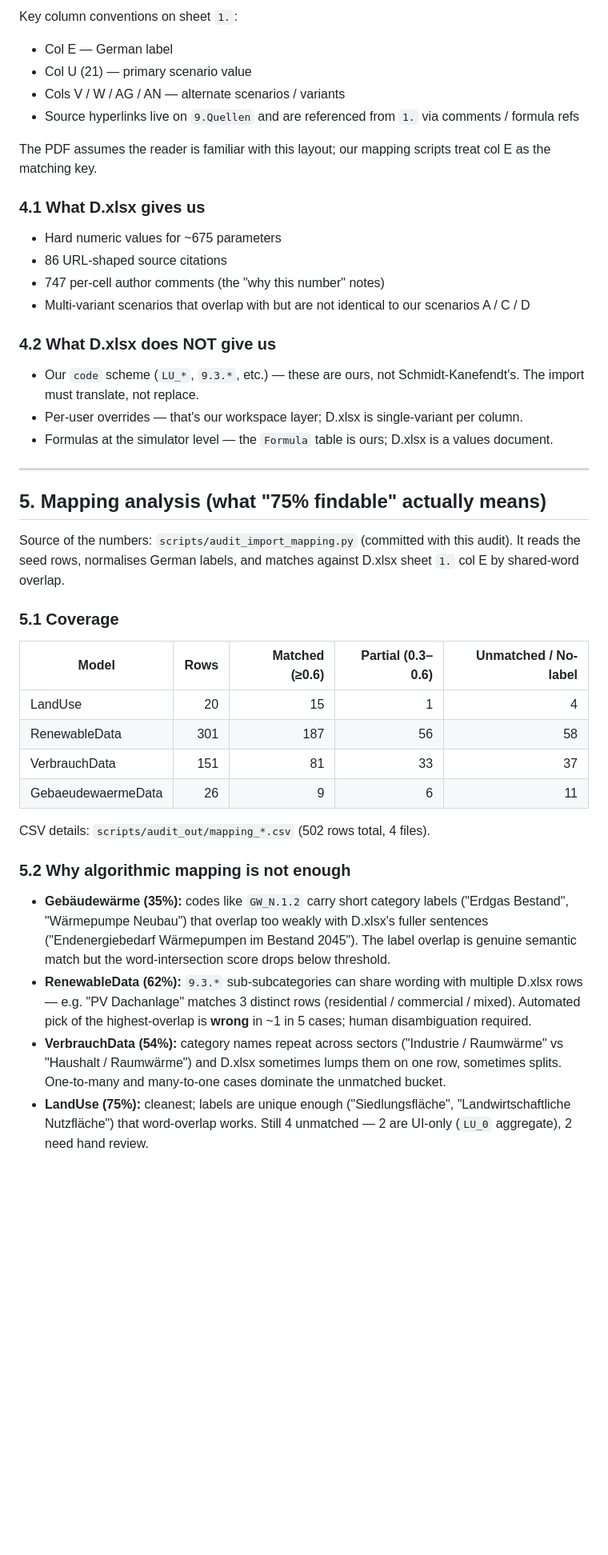
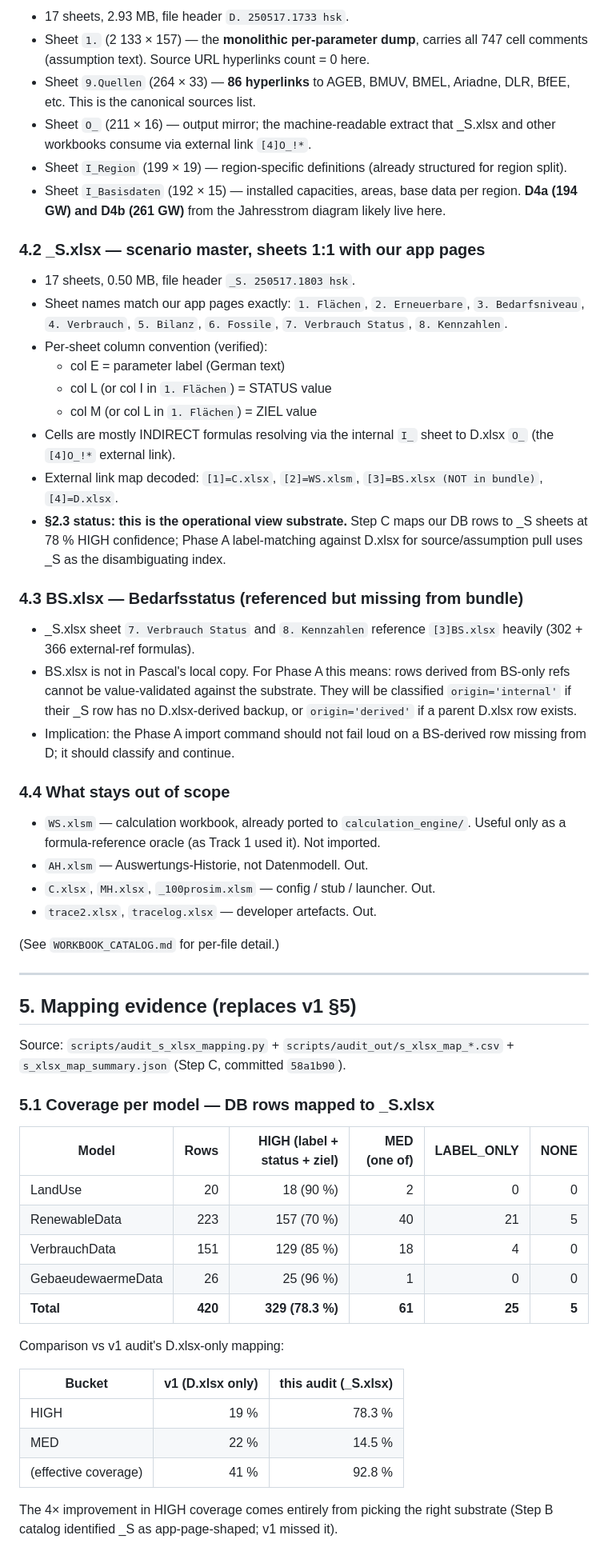
Before and after one commit to deepti1999/100prosim-runtime, a Markdown page: docs/stakeholder/DATA_MODEL_IMPORT_AUDIT.md, the part around one of its changes. Shown at 80% size. Rendered like a GitHub page; blank space fills up the shorter version.

```diff
--- a/docs/stakeholder/DATA_MODEL_IMPORT_AUDIT.md
+++ b/docs/stakeholder/DATA_MODEL_IMPORT_AUDIT.md
@@ -172,47 +192,61 @@ File: `docs/100prosim_d_*/D.xlsx` (gitignored; Germany data model; canonical).
 
-Key column conventions on sheet `1.`:
+- 17 sheets, 2.93 MB, file header `D. 250517.1733 hsk`.
+- Sheet `1.` (2 133 × 157) — the **monolithic per-parameter dump**, carries all 747 cell comments (assumption text). Source URL hyperlinks count = 0 here.
+- Sheet `9.Quellen` (264 × 33) — **86 hyperlinks** to AGEB, BMUV, BMEL, Ariadne, DLR, BfEE, etc. This is the canonical sources list.
+- Sheet `O_` (211 × 16) — output mirror; the machine-readable extract that _S.xlsx and other workbooks consume via external link `[4]O_!*`.
+- Sheet `I_Region` (199 × 19) — region-specific definitions (already structured for region split).
+- Sheet `I_Basisdaten` (192 × 15) — installed capacities, areas, base data per region. **D4a (194 GW) and D4b (261 GW)** from the Jahresstrom diagram likely live here.
 
-- Col E — German label
-- Col U (21) — primary scenario value
-- Cols V / W / AG / AN — alternate scenarios / variants
-- Source hyperlinks live on `9.Quellen` and are referenced from `1.` via comments / formula refs
+### 4.2 _S.xlsx — scenario master, sheets 1:1 with our app pages
 
-The PDF assumes the reader is familiar with this layout; our mapping scripts treat col E as the matching key.
+- 17 sheets, 0.50 MB, file header `_S. 250517.1803 hsk`.
+- Sheet names match our app pages exactly: `1. Flächen`, `2. Erneuerbare`, `3. Bedarfsniveau`, `4. Verbrauch`, `5. Bilanz`, `6. Fossile`, `7. Verbrauch Status`, `8. Kennzahlen`.
+- Per-sheet column convention (verified):
+  - col E = parameter label (German text)
+  - col L (or col I in `1. Flächen`) = STATUS value
+  - col M (or col L in `1. Flächen`) = ZIEL value
+- Cells are mostly INDIRECT formulas resolving via the internal `I_` sheet to D.xlsx `O_` (the `[4]O_!*` external link).
+- External link map decoded: `[1]=C.xlsx`, `[2]=WS.xlsm`, `[3]=BS.xlsx (NOT in bundle)`, `[4]=D.xlsx`.
+- **§2.3 status: this is the operational view substrate.** Step C maps our DB rows to _S sheets at 78 % HIGH confidence; Phase A label-matching against D.xlsx for source/assumption pull uses _S as the disambiguating index.
 
-### 4.1 What D.xlsx gives us
+### 4.3 BS.xlsx — Bedarfsstatus (referenced but missing from bundle)
 
-- Hard numeric values for ~675 parameters
-- 86 URL-shaped source citations
-- 747 per-cell author comments (the "why this number" notes)
-- Multi-variant scenarios that overlap with but are not identical to our scenarios A / C / D
+- _S.xlsx sheet `7. Verbrauch Status` and `8. Kennzahlen` reference `[3]BS.xlsx` heavily (302 + 366 external-ref formulas).
+- BS.xlsx is not in Pascal's local copy. For Phase A this means: rows derived from BS-only refs cannot be value-validated against the substrate. They will be classified `origin='internal'` if their _S row has no D.xlsx-derived backup, or `origin='derived'` if a parent D.xlsx row exists.
+- Implication: the Phase A import command should not fail loud on a BS-derived row missing from D; it should classify and continue.
 
-### 4.2 What D.xlsx does NOT give us
+### 4.4 What stays out of scope
 
-- Our `code` scheme (`LU_*`, `9.3.*`, etc.) — these are ours, not Schmidt-Kanefendt's. The import must translate, not replace.
-- Per-user overrides — that's our workspace layer; D.xlsx is single-variant per column.
-- Formulas at the simulator level — the `Formula` table is ours; D.xlsx is a values document.
+- `WS.xlsm` — calculation workbook, already ported to `calculation_engine/`. Useful only as a formula-reference oracle (as Track 1 used it). Not imported.
+- `AH.xlsm` — Auswertungs-Historie, not Datenmodell. Out.
+- `C.xlsx`, `MH.xlsx`, `_100prosim.xlsm` — config / stub / launcher. Out.
+- `trace2.xlsx`, `tracelog.xlsx` — developer artefacts. Out.
+
+(See `WORKBOOK_CATALOG.md` for per-file detail.)
 
 ---
 
-## 5. Mapping analysis (what "75% findable" actually means)
+## 5. Mapping evidence (replaces v1 §5)
 
-Source of the numbers: `scripts/audit_import_mapping.py` (committed with this audit). It reads the seed rows, normalises German labels, and matches against D.xlsx sheet `1.` col E by shared-word overlap.
+Source: `scripts/audit_s_xlsx_mapping.py` + `scripts/audit_out/s_xlsx_map_*.csv` + `s_xlsx_map_summary.json` (Step C, committed `58a1b90`).
 
-### 5.1 Coverage
+### 5.1 Coverage per model — DB rows mapped to _S.xlsx
 
-| Model              | Rows | Matched (≥0.6) | Partial (0.3–0.6) | Unmatched / No-label |
-|--------------------|-----:|---------------:|------------------:|---------------------:|
-| LandUse            |   20 |             15 |                 1 |                    4 |
-| RenewableData      |  301 |            187 |                56 |                   58 |
-| VerbrauchData      |  151 |             81 |                33 |                   37 |
-| GebaeudewaermeData |   26 |              9 |                 6 |                   11 |
+| Model              | Rows | HIGH (label + status + ziel) | MED (one of) | LABEL_ONLY | NONE |
+|--------------------|-----:|-----------------------------:|-------------:|-----------:|-----:|
+| LandUse            |   20 |                  18 (90 %)  |       2      |       0    |   0 |
+| RenewableData      |  223 |                 157 (70 %)  |      40      |      21    |   5 |
+| VerbrauchData      |  151 |                 129 (85 %)  |      18      |       4    |   0 |
+| GebaeudewaermeData |   26 |                  25 (96 %)  |       1      |       0    |   0 |
+| **Total**          |  **420** |             **329 (78.3 %)** |     **61**  |    **25**  |  **5** |
 
-CSV details: `scripts/audit_out/mapping_*.csv` (502 rows total, 4 files).
+Comparison vs v1 audit's D.xlsx-only mapping:
 
-### 5.2 Why algorithmic mapping is not enough
+| Bucket     | v1 (D.xlsx only) | this audit (_S.xlsx) |
+|------------|-----------------:|---------------------:|
+| HIGH       |             19 % |               78.3 % |
+| MED        |             22 % |               14.5 % |
+| (effective coverage) |    41 %    |               92.8 % |
 
-- **Gebäudewärme (35%):** codes like `GW_N.1.2` carry short category labels ("Erdgas Bestand", "Wärmepumpe Neubau") that overlap too weakly with D.xlsx's fuller sentences ("Endenergiebedarf Wärmepumpen im Bestand 2045"). The label overlap is genuine semantic match but the word-intersection score drops below threshold.
-- **RenewableData (62%):** `9.3.*` sub-subcategories can share wording with multiple D.xlsx rows — e.g. "PV Dachanlage" matches 3 distinct rows (residential / commercial / mixed). Automated pick of the highest-overlap is **wrong** in ~1 in 5 cases; human disambiguation required.
-- **VerbrauchData (54%):** category names repeat across sectors ("Industrie / Raumwärme" vs "Haushalt / Raumwärme") and D.xlsx sometimes lumps them on one row, sometimes splits. One-to-many and many-to-one cases dominate the unmatched bucket.
-- **LandUse (75%):** cleanest; labels are unique enough ("Siedlungsfläche", "Landwirtschaftliche Nutzfläche") that word-overlap works. Still 4 unmatched — 2 are UI-only (`LU_0` aggregate), 2 need hand review.
+The 4× improvement in HIGH coverage comes entirely from picking the right substrate (Step B catalog identified _S as app-page-shaped; v1 missed it).
 
```
Also changed, not shown: other parts of docs/stakeholder/DATA_MODEL_IMPORT_AUDIT.md (+261 -303 lines).
